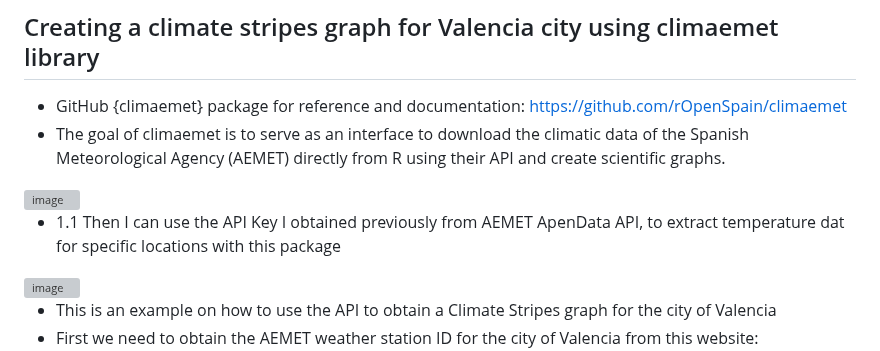
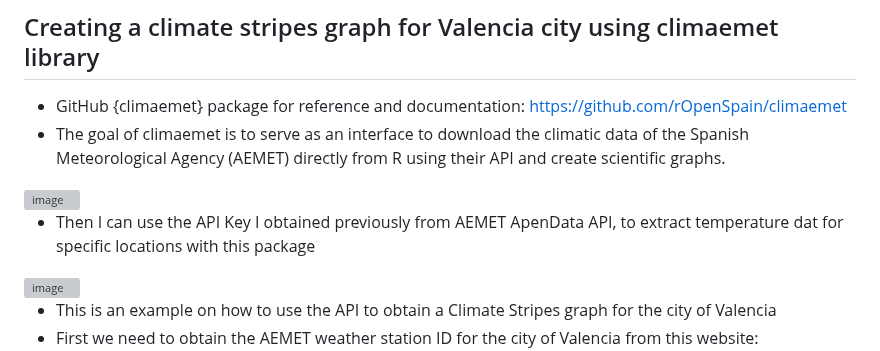
Before and after one commit to Pablo-source/RPYSOC_2025_Using_APIs_in_R, a Markdown page: README.md, the part around the change. GitHub-like rendering; grey boxes are pictures that could not be loaded.

```diff
--- a/README.md
+++ b/README.md
@@ -59,7 +59,7 @@ And I obtain a successful reply from AEMET API:
 - The goal of climaemet is to serve as an interface to download the climatic data of the Spanish Meteorological Agency (AEMET) directly from R using their API and create scientific graphs.
 <img width="1175" height="657" alt="image" src="https://github.com/user-attachments/assets/180b5376-d8b5-420f-848e-8e14959c54c8" />
 
-- 1.1 Then I can use the API Key I obtained previously from AEMET ApenData API, to extract temperature dat for specific locations with this package
+- Then I can use the API Key I obtained previously from AEMET ApenData API, to extract temperature dat for specific locations with this package
 <img width="897" height="294" alt="image" src="https://github.com/user-attachments/assets/efdaa54e-71fd-469f-9678-bd02530fe113" />
 
 
```
